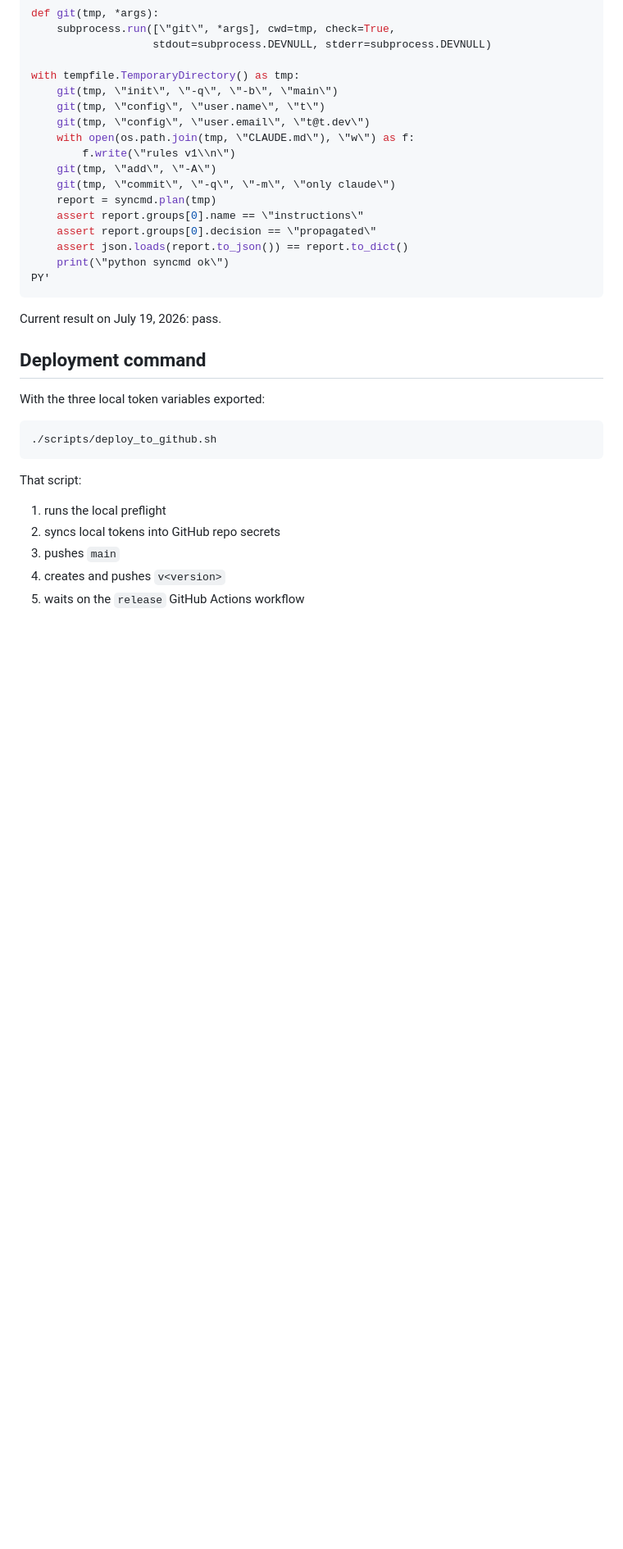
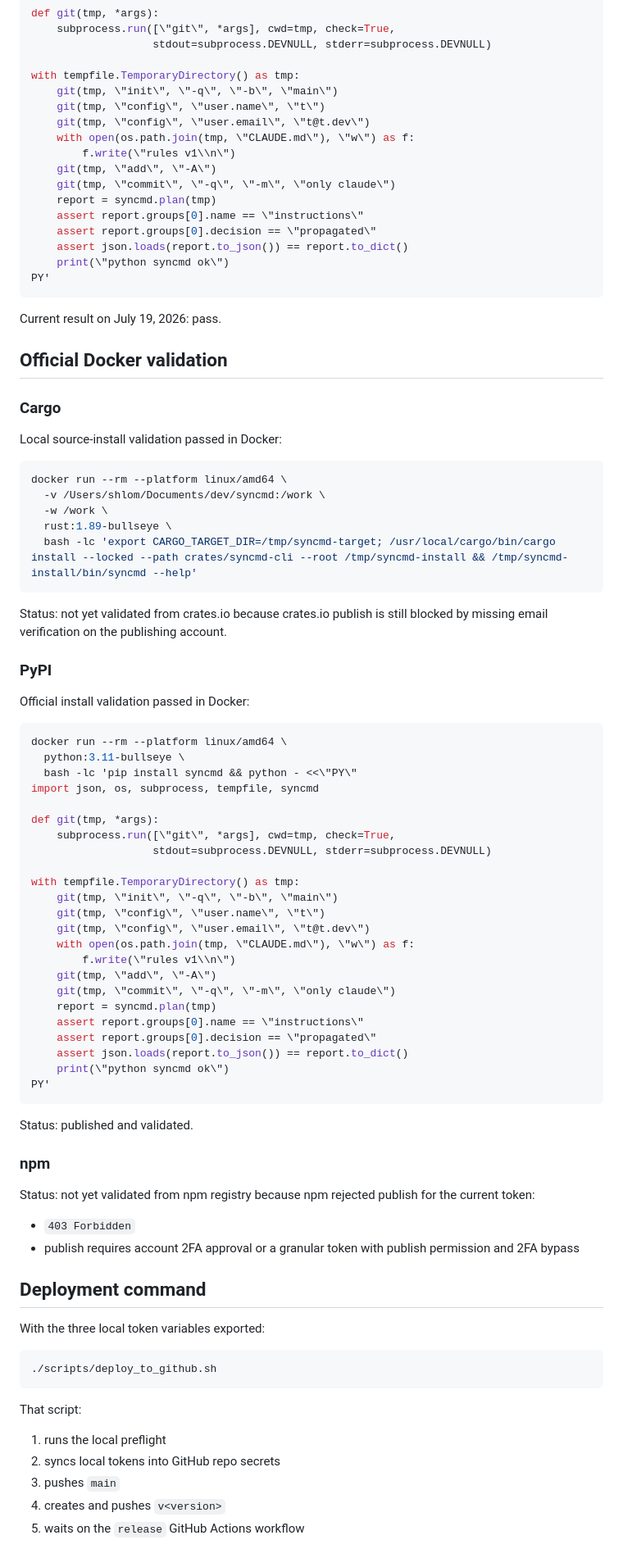
Before and after one commit to langware-labs/syncmd, a Markdown page: docs/deployment.md, the part around one of its changes. Shown at 82% size. Drawn GitHub-style; blank space fills up the shorter version.

````diff
--- a/docs/deployment.md
+++ b/docs/deployment.md
@@ -222,6 +239,62 @@ PY'
 
 Current result on July 19, 2026: pass.
 
+## Official Docker validation
+
+### Cargo
+
+Local source-install validation passed in Docker:
+
+```bash
+docker run --rm --platform linux/amd64 \
+  -v /Users/shlom/Documents/dev/syncmd:/work \
+  -w /work \
+  rust:1.89-bullseye \
+  bash -lc 'export CARGO_TARGET_DIR=/tmp/syncmd-target; /usr/local/cargo/bin/cargo install --locked --path crates/syncmd-cli --root /tmp/syncmd-install && /tmp/syncmd-install/bin/syncmd --help'
+```
+
+Status: not yet validated from crates.io because crates.io publish is still blocked by missing
+email verification on the publishing account.
+
+### PyPI
+
+Official install validation passed in Docker:
+
+```bash
+docker run --rm --platform linux/amd64 \
+  python:3.11-bullseye \
+  bash -lc 'pip install syncmd && python - <<\"PY\"
+import json, os, subprocess, tempfile, syncmd
+
+def git(tmp, *args):
+    subprocess.run([\"git\", *args], cwd=tmp, check=True,
+                   stdout=subprocess.DEVNULL, stderr=subprocess.DEVNULL)
+
+with tempfile.TemporaryDirectory() as tmp:
+    git(tmp, \"init\", \"-q\", \"-b\", \"main\")
+    git(tmp, \"config\", \"user.name\", \"t\")
+    git(tmp, \"config\", \"user.email\", \"t@t.dev\")
+    with open(os.path.join(tmp, \"CLAUDE.md\"), \"w\") as f:
+        f.write(\"rules v1\\n\")
+    git(tmp, \"add\", \"-A\")
+    git(tmp, \"commit\", \"-q\", \"-m\", \"only claude\")
+    report = syncmd.plan(tmp)
+    assert report.groups[0].name == \"instructions\"
+    assert report.groups[0].decision == \"propagated\"
+    assert json.loads(report.to_json()) == report.to_dict()
+    print(\"python syncmd ok\")
+PY'
+```
+
+Status: published and validated.
+
+### npm
+
+Status: not yet validated from npm registry because npm rejected publish for the current token:
+
+* `403 Forbidden`
+* publish requires account 2FA approval or a granular token with publish permission and 2FA bypass
+
 ## Deployment command
 
 With the three local token variables exported:
````
Also changed, not shown: other parts of docs/deployment.md (+79 -47 lines).
